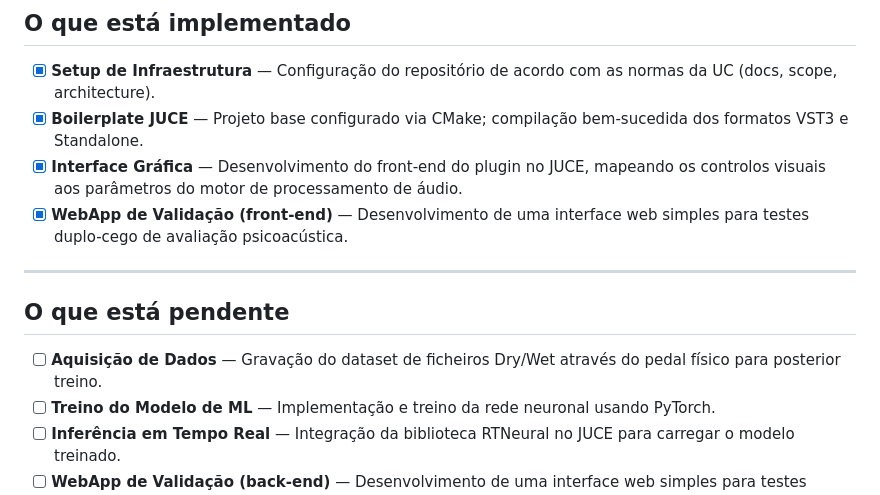
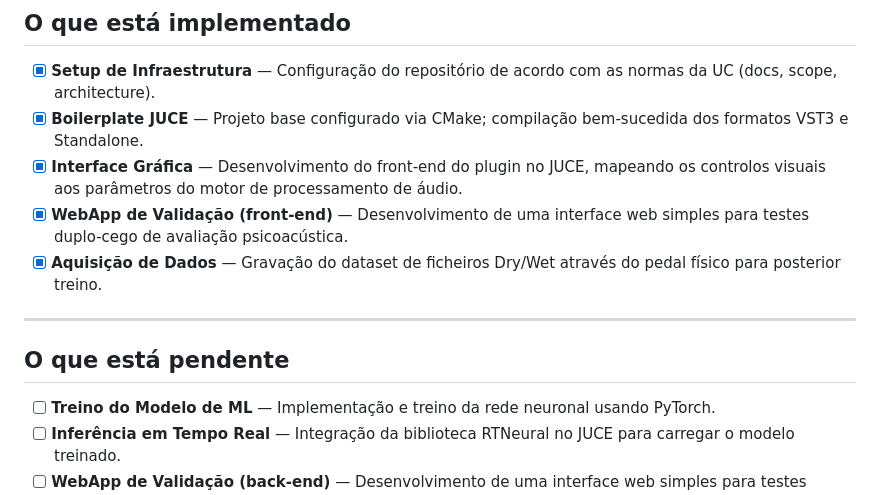
Before and after one commit to Zz0ne/Emulacao_de_Pedal_Analogico_com_Machine_Learning, a Markdown page: README.md, the part around the change. Rendered like a GitHub page.

Commit message:
chore: atualizar README

```diff
--- a/README.md
+++ b/README.md
@@ -25,13 +25,13 @@
 - [x] **Boilerplate JUCE** — Projeto base configurado via CMake; compilação bem-sucedida dos formatos VST3 e Standalone.
 - [x] **Interface Gráfica** — Desenvolvimento do front-end do plugin no JUCE, mapeando os controlos visuais aos parâmetros do motor de processamento de áudio.
 - [x] **WebApp de Validação (front-end)** — Desenvolvimento de uma interface web simples para testes duplo-cego de avaliação psicoacústica.
+- [x] **Aquisição de Dados** — Gravação do dataset de ficheiros Dry/Wet através do pedal físico para posterior treino.
 
 ---
 
 ## O que está pendente
 
 <!-- O que falta do MVP e porquê. Se algo foi descontinuado, explicar a decisão. -->
-- [ ] **Aquisição de Dados** — Gravação do dataset de ficheiros Dry/Wet através do pedal físico para posterior treino.
 - [ ] **Treino do Modelo de ML** — Implementação e treino da rede neuronal usando PyTorch.
 - [ ] **Inferência em Tempo Real** — Integração da biblioteca RTNeural no JUCE para carregar o modelo treinado.
 - [ ] **WebApp de Validação (back-end)** — Desenvolvimento de uma interface web simples para testes duplo-cego de avaliação psicoacústica.
```
